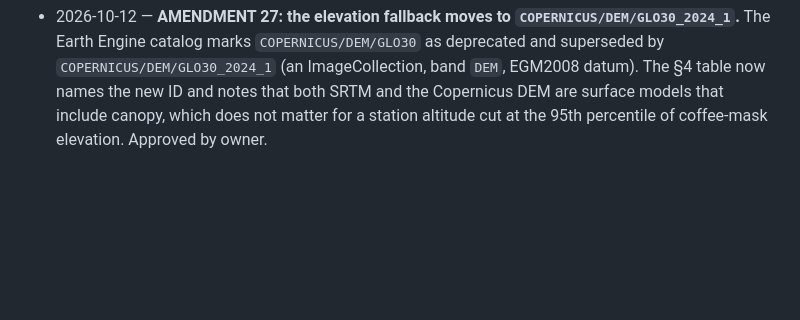
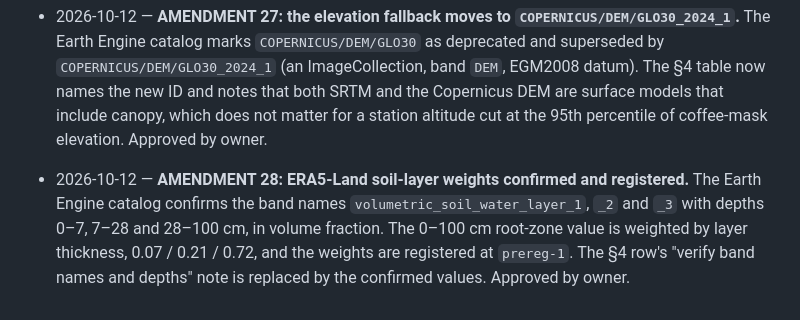
Before and after one commit to Austin-Krawczyk/brazil-arabica-index, a Markdown page: SPEC_CHANGELOG.md, the part around the change. Rendered like a GitHub page; blank space fills up the shorter version.

Commit message:
Amendment 28: ERA5-Land soil-layer weights confirmed and registered
Band names and depths (0-7, 7-28, 28-100 cm) confirmed from the Earth
Engine catalog; thickness weights 0.07/0.21/0.72 registered at
prereg-1.

Co-Authored-By: Claude Opus 5.5 <noreply@anthropic.com>

```diff
--- a/SPEC_CHANGELOG.md
+++ b/SPEC_CHANGELOG.md
@@ -411,3 +411,9 @@ Every change to scope, dated, with the reason. Newest at the bottom.
   names the new ID and notes that both SRTM and the Copernicus DEM are surface models that include
   canopy, which does not matter for a station altitude cut at the 95th percentile of coffee-mask
   elevation. Approved by owner.
+
+- 2026-10-12 — **AMENDMENT 28: ERA5-Land soil-layer weights confirmed and registered.** The Earth
+  Engine catalog confirms the band names `volumetric_soil_water_layer_1`, `_2` and `_3` with
+  depths 0–7, 7–28 and 28–100 cm, in volume fraction. The 0–100 cm root-zone value is weighted by
+  layer thickness, 0.07 / 0.21 / 0.72, and the weights are registered at `prereg-1`. The §4 row's
+  "verify band names and depths" note is replaced by the confirmed values. Approved by owner.
```
Also changed, not shown: CLAUDE.md (+1 -1 lines).
